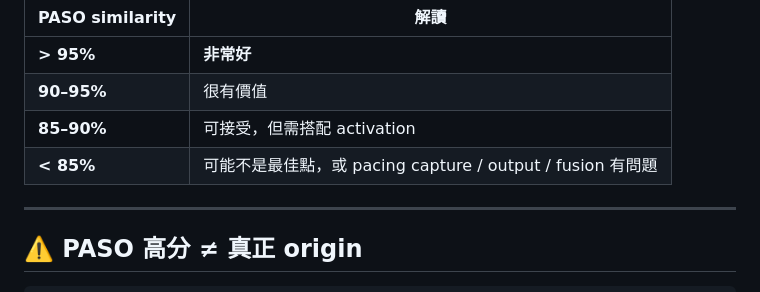
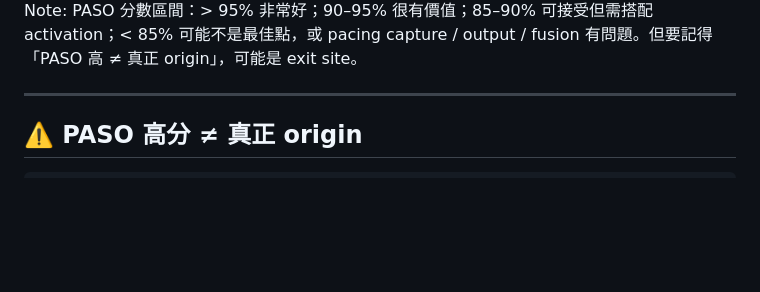
Before and after one commit to ycchou/EP-note, a Markdown page: VPC-CARTO-slides/slides/10-paso.md, the part around one of its changes. Drawn GitHub-style; blank space fills up the shorter version.

Commit message:
p57: enlarge paso-similarity SVG (svg-fit class) and remove table
- 移除 inline max-height: 200px，改成 .svg-fit (max-height 520px)
- 刪除下方 PASO similarity 4-row 表格（SVG 本身已含完整資訊）
- 表格內容移到 speaker notes

```diff
--- a/VPC-CARTO-slides/slides/10-paso.md
+++ b/VPC-CARTO-slides/slides/10-paso.md
@@ -56,10 +56,6 @@ PASO 比較的是「人造的這拍」和「自然的這拍」 morphology —
 
-| PASO similarity | 解讀 |
-| --- | --- |
-| **&gt; 95%** | **非常好** |
-| **90–95%** | 很有價值 |
-| **85–90%** | 可接受，但需搭配 activation |
-| **&lt; 85%** | 可能不是最佳點，或 pacing capture / output / fusion 有問題 |
+Note:
+PASO 分數區間：&gt; 95% 非常好；90–95% 很有價值；85–90% 可接受但需搭配 activation；&lt; 85% 可能不是最佳點，或 pacing capture / output / fusion 有問題。但要記得「PASO 高 ≠ 真正 origin」，可能是 exit site。
 
 ---
 
```
Also changed, not shown: other parts of VPC-CARTO-slides/slides/10-paso.md (+1 -1 lines).
